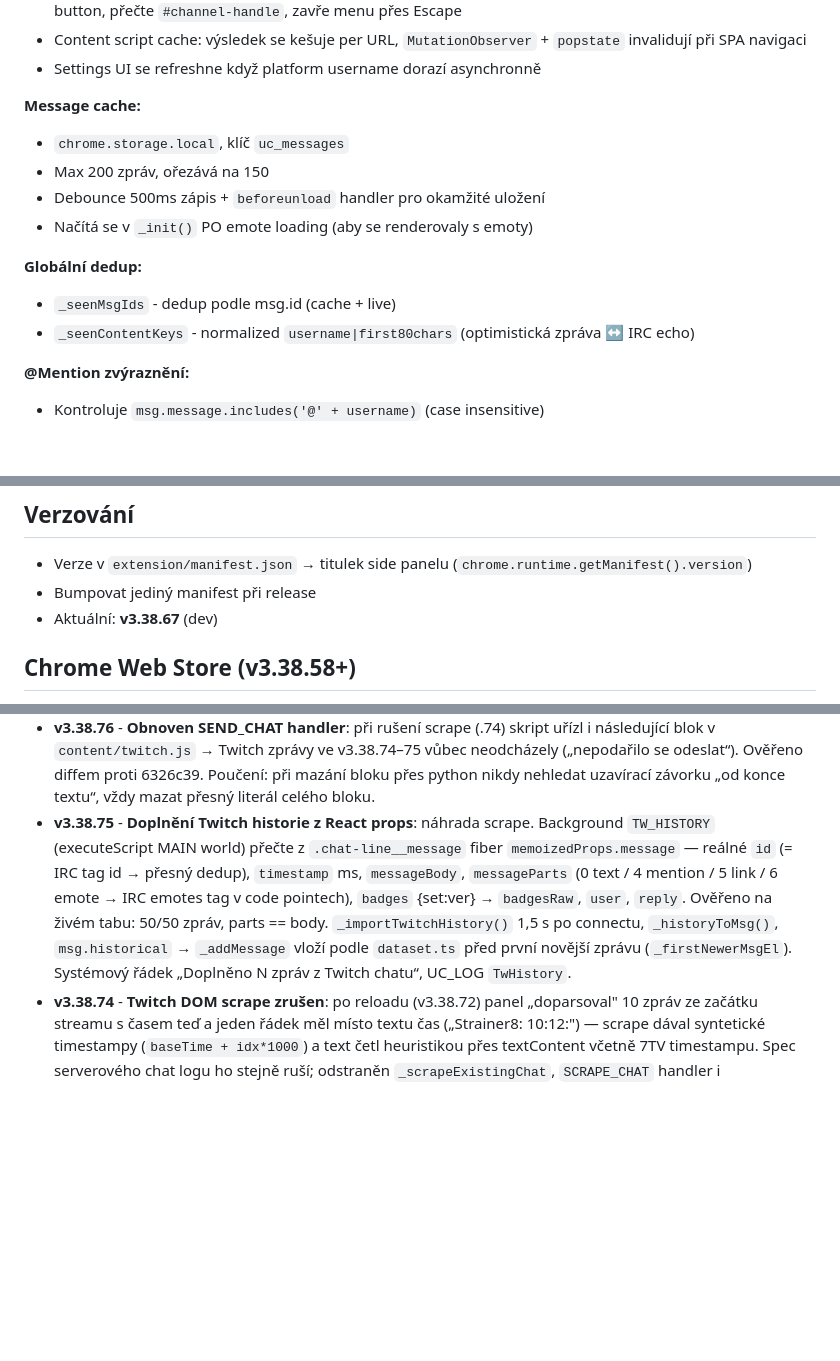
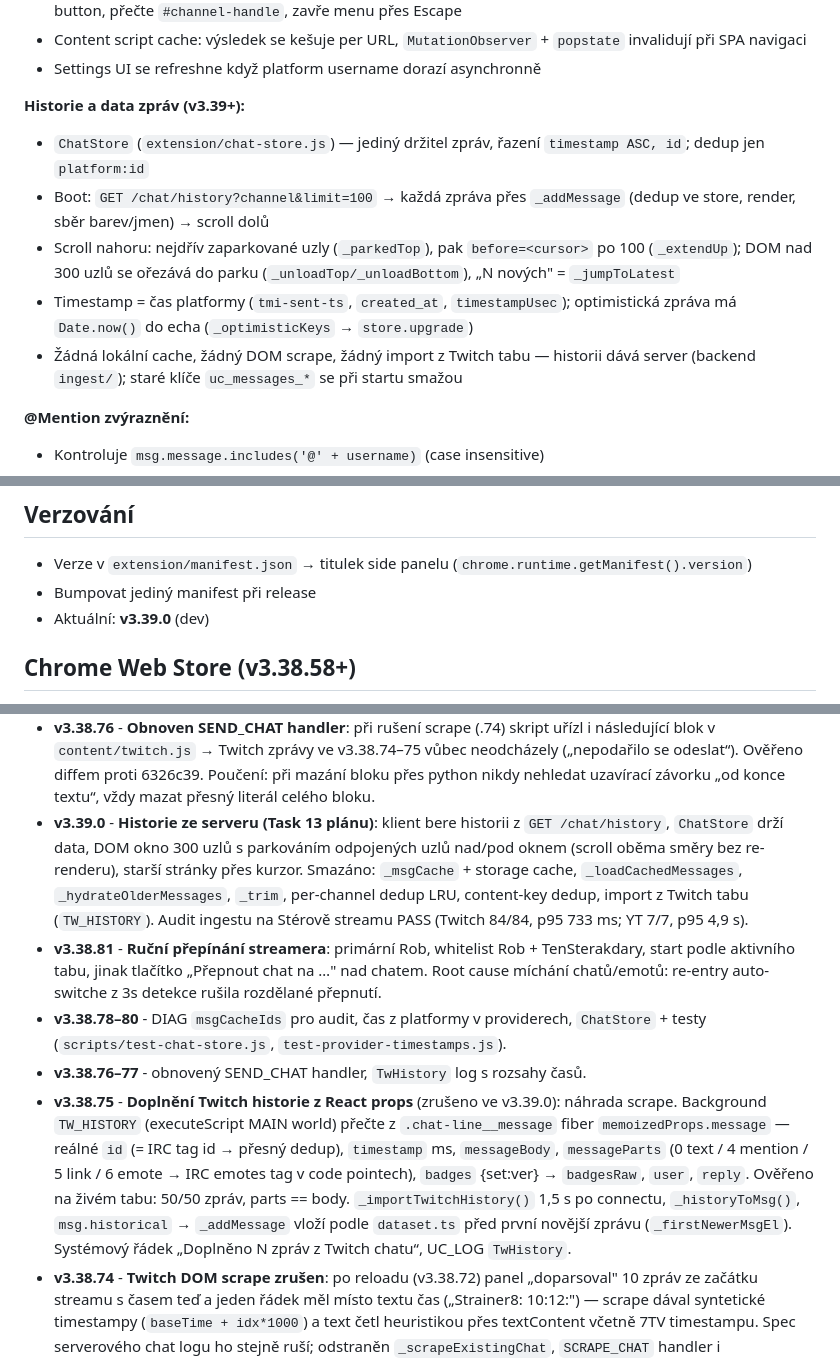
Before and after one commit to jouki/UnityChat, a Markdown page: CLAUDE.md, 3 parts joined by grey strips. Drawn GitHub-style; blank space fills up the shorter version.

Commit message:
docs: v3.39.0 historie ze serveru, milestones v3.38.76–81, audit ingestu
Co-Authored-By: Claude Fable 5.1 <noreply@anthropic.com>

```diff
--- a/CLAUDE.md
+++ b/CLAUDE.md
@@ -193,15 +193,12 @@ UI, messaging, autocomplete, replies, cache, dedup, scroll, pin.
 - Content script cache: výsledek se kešuje per URL, `MutationObserver` + `popstate` invalidují při SPA navigaci
 - Settings UI se refreshne když platform username dorazí asynchronně
 
-**Message cache:**
-- `chrome.storage.local`, klíč `uc_messages`
-- Max 200 zpráv, ořezává na 150
-- Debounce 500ms zápis + `beforeunload` handler pro okamžité uložení
-- Načítá se v `_init()` PO emote loading (aby se renderovaly s emoty)
-
-**Globální dedup:**
-- `_seenMsgIds` - dedup podle msg.id (cache + live)
-- `_seenContentKeys` - normalized `username|first80chars` (optimistická zpráva ↔ IRC echo)
+**Historie a data zpráv (v3.39+):**
+- `ChatStore` (`extension/chat-store.js`) — jediný držitel zpráv, řazení `timestamp ASC, id`; dedup jen `platform:id`
+- Boot: `GET /chat/history?channel&limit=100` → každá zpráva přes `_addMessage` (dedup ve store, render, sběr barev/jmen) → scroll dolů
+- Scroll nahoru: nejdřív zaparkované uzly (`_parkedTop`), pak `before=<cursor>` po 100 (`_extendUp`); DOM nad 300 uzlů se ořezává do parku (`_unloadTop/_unloadBottom`), „N nových" = `_jumpToLatest`
+- Timestamp = čas platformy (`tmi-sent-ts`, `created_at`, `timestampUsec`); optimistická zpráva má `Date.now()` do echa (`_optimisticKeys` → `store.upgrade`)
+- Žádná lokální cache, žádný DOM scrape, žádný import z Twitch tabu — historii dává server (backend `ingest/`); staré klíče `uc_messages_*` se při startu smažou
 
 **@Mention zvýraznění:**
 - Kontroluje `msg.message.includes('@' + username)` (case insensitive)
@@ -363,7 +360,7 @@ api.frankerfacez.com, cdn.frankerfacez.com                        # FFZ
 ## Verzování
 - Verze v `extension/manifest.json` → titulek side panelu (`chrome.runtime.getManifest().version`)
 - Bumpovat jediný manifest při release
-- Aktuální: **v3.38.67** (dev)
+- Aktuální: **v3.39.0** (dev)
 
 ## Chrome Web Store (v3.38.58+)
 
@@ -706,7 +703,11 @@ nespustí** — Coolify webhook přijme (200 OK), ale do fronty nic nezařadí.
 - **v3.38.64** - **YouTube layout po skrytí chatu**: křížek u YT chatu je UC intercept → `hideYtChat()`. Ta (1) neposílala `resize` event, takže když flexy už měl `theater`, player zůstal v šířce sloupce, dokud user nepřepnul fullscreen; (2) nechávala `#secondary` (sloupec s chatem) s computed 402px → prázdný obdélník pod playerem. Fix: `#secondary` width:0 (NE display:none — iframe), resize po hide i show. UC_LOG `YtLayout`. Memory `feedback_youtube_layout.md` aktualizována (bylo 159 dní staré a neodpovídalo kódu).
 - **v3.38.65** - **Platform badge = logo platformy**: `.msg .pi` a header/reply `.badge` už nejsou textové chipy TW/YT/KI, ale SVG loga v `extension/icons/platform/{twitch,youtube,kick}.svg` (background-image, text zůstává v DOM jen pro kopírování). Uživatel UnityChatu (`.pi.uc`) dostává zlaté varianty `*-gold.svg` + původní glow — zatím placeholder (zlatý gradient + tmavý glyf), finální zlatou verzi kreslí user. Kick logo je aproximace (blokové K). ⚠️ `preview.html` na jouki.cz načítá reálné `sidepanel.css` → po deployi landing přerenderovat `panel-mock.png` pro store screenshot.
 - **v3.38.76** - **Obnoven SEND_CHAT handler**: při rušení scrape (.74) skript uřízl i následující blok v `content/twitch.js` → Twitch zprávy ve v3.38.74–75 vůbec neodcházely („nepodařilo se odeslat“). Ověřeno diffem proti 6326c39. Poučení: při mazání bloku přes python nikdy nehledat uzavírací závorku „od konce textu“, vždy mazat přesný literál celého bloku.
-- **v3.38.75** - **Doplnění Twitch historie z React props**: náhrada scrape. Background `TW_HISTORY` (executeScript MAIN world) přečte z `.chat-line__message` fiber `memoizedProps.message` — reálné `id` (= IRC tag id → přesný dedup), `timestamp` ms, `messageBody`, `messageParts` (0 text / 4 mention / 5 link / 6 emote → IRC emotes tag v code pointech), `badges` {set:ver} → `badgesRaw`, `user`, `reply`. Ověřeno na živém tabu: 50/50 zpráv, parts == body. `_importTwitchHistory()` 1,5 s po connectu, `_historyToMsg()`, `msg.historical` → `_addMessage` vloží podle `dataset.ts` před první novější zprávu (`_firstNewerMsgEl`). Systémový řádek „Doplněno N zpráv z Twitch chatu“, UC_LOG `TwHistory`.
+- **v3.39.0** - **Historie ze serveru (Task 13 plánu)**: klient bere historii z `GET /chat/history`, `ChatStore` drží data, DOM okno 300 uzlů s parkováním odpojených uzlů nad/pod oknem (scroll oběma směry bez re-renderu), starší stránky přes kurzor. Smazáno: `_msgCache` + storage cache, `_loadCachedMessages`, `_hydrateOlderMessages`, `_trim`, per-channel dedup LRU, content-key dedup, import z Twitch tabu (`TW_HISTORY`). Audit ingestu na Stérově streamu PASS (Twitch 84/84, p95 733 ms; YT 7/7, p95 4,9 s).
+- **v3.38.81** - **Ruční přepínání streamera**: primární Rob, whitelist Rob + TenSterakdary, start podle aktivního tabu, jinak tlačítko „Přepnout chat na …" nad chatem. Root cause míchání chatů/emotů: re-entry auto-switche z 3s detekce rušila rozdělané přepnutí.
+- **v3.38.78–80** - DIAG `msgCacheIds` pro audit, čas z platformy v providerech, `ChatStore` + testy (`scripts/test-chat-store.js`, `test-provider-timestamps.js`).
+- **v3.38.76–77** - obnovený SEND_CHAT handler, `TwHistory` log s rozsahy časů.
+- **v3.38.75** - **Doplnění Twitch historie z React props** (zrušeno ve v3.39.0): náhrada scrape. Background `TW_HISTORY` (executeScript MAIN world) přečte z `.chat-line__message` fiber `memoizedProps.message` — reálné `id` (= IRC tag id → přesný dedup), `timestamp` ms, `messageBody`, `messageParts` (0 text / 4 mention / 5 link / 6 emote → IRC emotes tag v code pointech), `badges` {set:ver} → `badgesRaw`, `user`, `reply`. Ověřeno na živém tabu: 50/50 zpráv, parts == body. `_importTwitchHistory()` 1,5 s po connectu, `_historyToMsg()`, `msg.historical` → `_addMessage` vloží podle `dataset.ts` před první novější zprávu (`_firstNewerMsgEl`). Systémový řádek „Doplněno N zpráv z Twitch chatu“, UC_LOG `TwHistory`.
 - **v3.38.74** - **Twitch DOM scrape zrušen**: po reloadu (v3.38.72) panel „doparsoval" 10 zpráv ze začátku streamu s časem teď a jeden řádek měl místo textu čas („Strainer8: 10:12:") — scrape dával syntetické timestampy (`baseTime + idx*1000`) a text četl heuristikou přes textContent včetně 7TV timestampu. Spec serverového chat logu ho stejně ruší; odstraněn `_scrapeExistingChat`, `SCRAPE_CHAT` handler i `scrapeMessages()`. Mezeru po reloadu vyplní serverová historie.
 - **v3.38.73** - **Twitch zpráva s textem 2×**: report PanPixu — jeden Enter, na streamu jedna zpráva s textem dvakrát. `waitReady` 1,5 s prohrál se Slate commitem → repaste za rozpracovaný paste. Reprodukováno v `scripts/test-send-race.js` (mock: Slate stav sync, DOM později, DOM výběr přebírá s ~100 ms zpožděním). Fix: čekání 4 s, sonda z obou konců, select-all + 150 ms před repastem, detekce zdvojení před klikem → přepis nebo SendFail, nikdy klik nad zdvojeným textem.
 - **v3.38.72** - **Reload ikona + stav ve filtrech**: Připojit/Odpojit/Vyčistit pryč, reload v hlavičce; tečka stavu uvnitř TW/YT/KI filtrů (červená/žlutá/zelená, šedá = vyfiltrováno).
```
Also changed, not shown: CLAUDE-HISTORY.md (+1 -0 lines).
